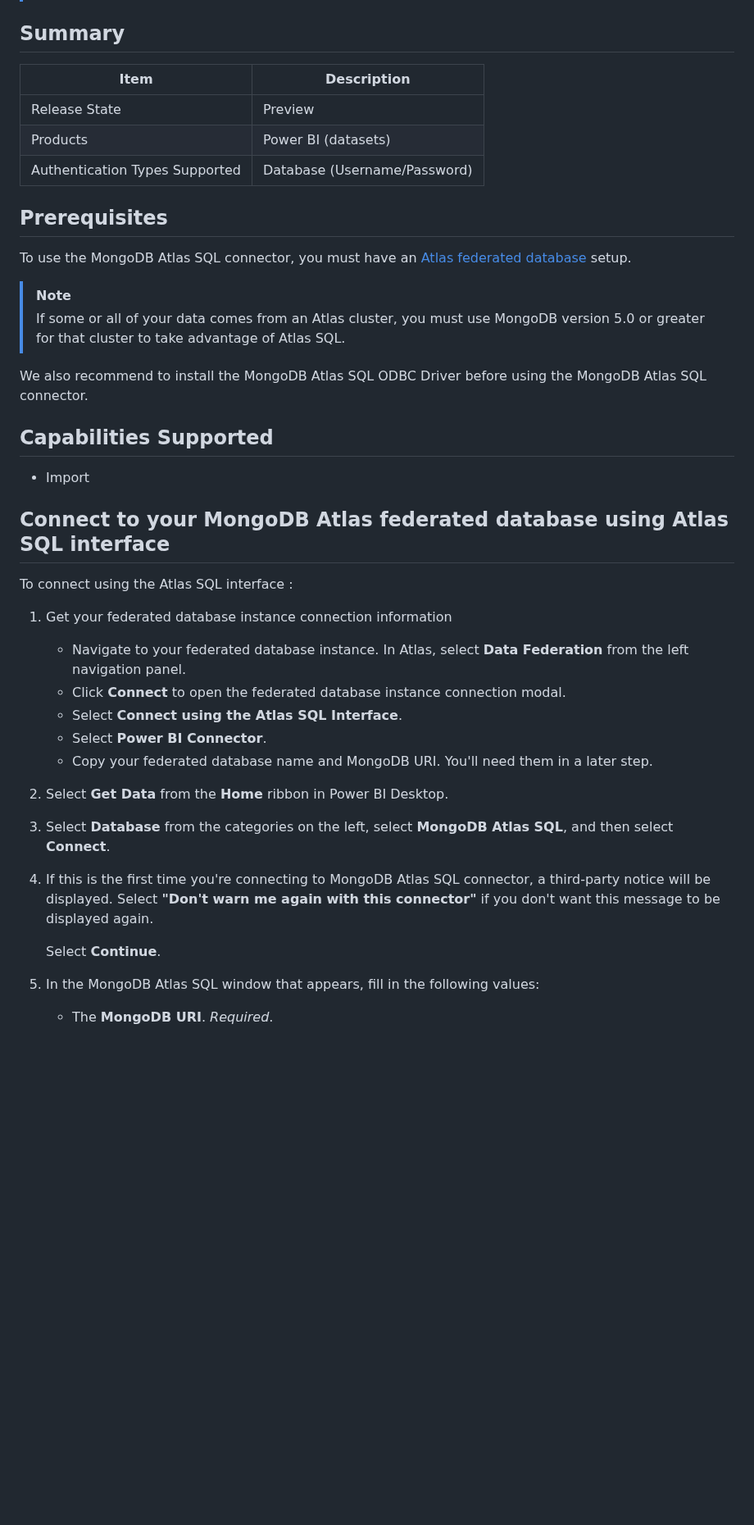
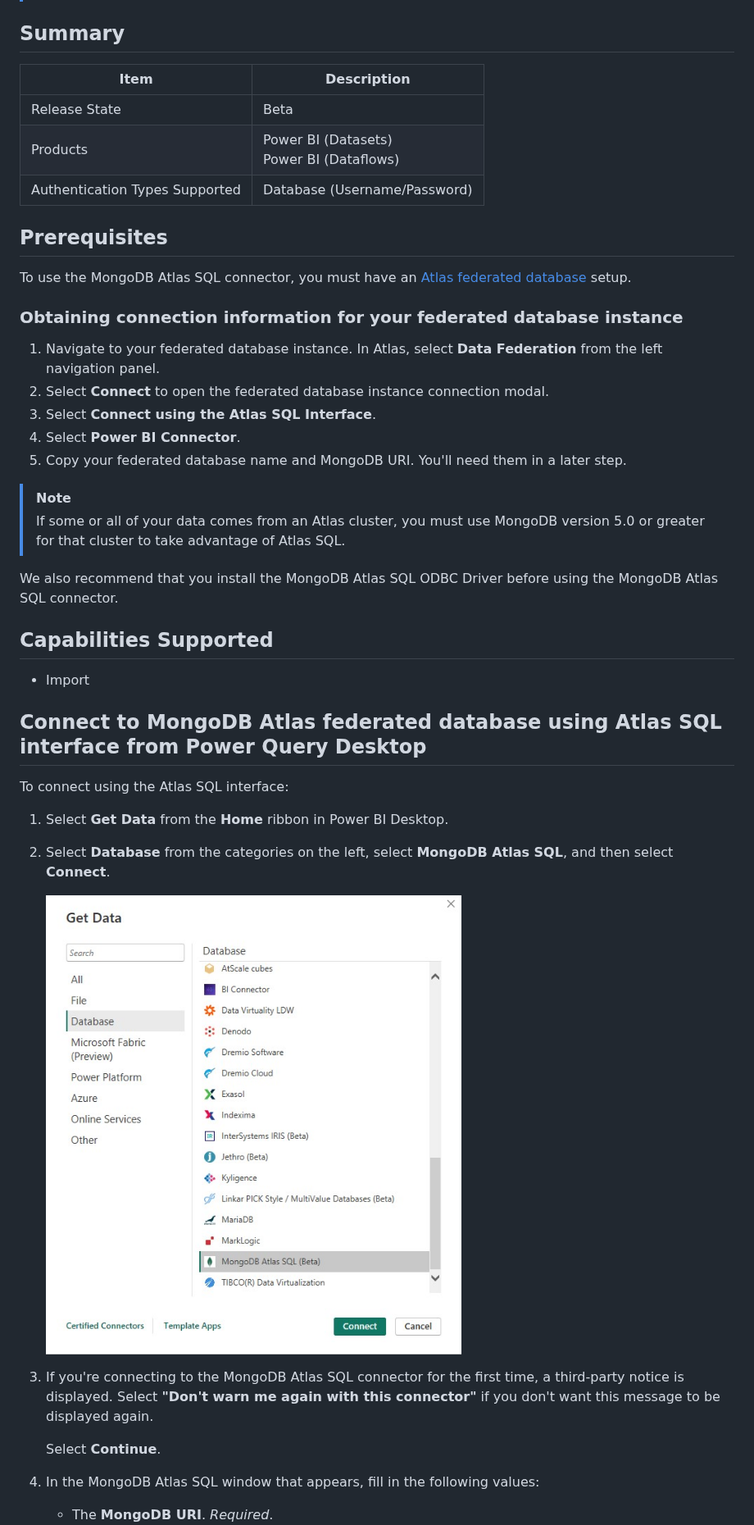
Before and after one commit to mongodb/mongo-powerbi-connector, a Markdown page: mongodb-atlas-sql-interface.md, the part around one of its changes. Shown at 82% size. Rendered like a GitHub page; pictures changed too: media/mongodb/mongodb_get_data.png (added); blank space fills up the shorter version.

```diff
--- a/mongodb-atlas-sql-interface.md
+++ b/mongodb-atlas-sql-interface.md
@@ -5,43 +5,47 @@
 
 ## Summary
 
-| Item                               | Description                  |
-|------------------------------------|------------------------------|
-| Release State                      | Preview                      |
-| Products                           | Power BI (datasets)          |
-| Authentication Types Supported     | Database (Username/Password) |
+| Item                               | Description                                  |
+|------------------------------------|----------------------------------------------|
+| Release State                      | Beta                                         |
+| Products                           | Power BI (Datasets)<br/>Power BI (Dataflows) |
+| Authentication Types Supported     | Database (Username/Password)                 |
 
 ## Prerequisites
-To use the MongoDB Atlas SQL connector, you must have an
-[Atlas federated database](https://www.mongodb.com/docs/atlas/data-federation/) setup.
+To use the MongoDB Atlas SQL connector, you must have an [Atlas federated database](https://www.mongodb.com/docs/atlas/data-federation/) setup.
+
+### Obtaining connection information for your federated database instance
+
+1. Navigate to your federated database instance. In Atlas, select **Data Federation** from the left navigation panel.
+2. Select **Connect** to open the federated database instance connection modal.
+3. Select **Connect using the Atlas SQL Interface**.
+4. Select **Power BI Connector**.
+5. Copy your federated database name and MongoDB URI. You'll need them in a later step.
+
 > [!NOTE]
 > If some or all of your data comes from an Atlas cluster, you must use MongoDB version 5.0 or greater for that cluster to take advantage of Atlas SQL.
 
-We also recommend to install the MongoDB Atlas SQL ODBC Driver before using the MongoDB Atlas SQL connector.
-
+We also recommend that you install the MongoDB Atlas SQL ODBC Driver before using the MongoDB Atlas SQL connector.
 
 ## Capabilities Supported
+
 * Import
 
-## Connect to your MongoDB Atlas federated database using Atlas SQL interface
+## Connect to MongoDB Atlas federated database using Atlas SQL interface from Power Query Desktop
 
-To connect using the Atlas SQL interface :
+To connect using the Atlas SQL interface:
 
-1. Get your federated database instance connection information
-   - Navigate to your federated database instance. In Atlas, select **Data Federation** from the left navigation panel.
-   - Click **Connect** to open the federated database instance connection modal.
-   - Select **Connect using the Atlas SQL Interface**.
-   - Select **Power BI Connector**.
-   - Copy your federated database name and MongoDB URI. You'll need them in a later step.
+1. Select **Get Data** from the **Home** ribbon in Power BI Desktop.
 
-2. Select **Get Data** from the **Home** ribbon in Power BI Desktop.
+2. Select **Database** from the categories on the left, select **MongoDB Atlas SQL**, and then select **Connect**.
 
-3. Select **Database** from the categories on the left, select **MongoDB Atlas SQL**, and then select **Connect**.
+   ![Get Data from MongoDB Atlas SQL](./media/mongodb/mongodb_get_data.png)
 
-4. If this is the first time you're connecting to MongoDB Atlas SQL connector, a third-party notice will be displayed.
+3. If you're connecting to the MongoDB Atlas SQL connector for the first time, a third-party notice is displayed.
    Select **"Don't warn me again with this connector"** if you don't want this message to be displayed again.
 
    Select **Continue**.
 
-5. In the MongoDB Atlas SQL window that appears, fill in the following values:
+4. In the MongoDB Atlas SQL window that appears, fill in the following values:
+
    - The **MongoDB URI**. _Required_.
```
Also changed, not shown: other parts of mongodb-atlas-sql-interface.md (+41 -13 lines), media/mongodb/mongodb_authentication.png (added), media/mongodb/mongodb_choose_data.png (added), media/mongodb/mongodb_connect_to_data_source.png (added), media/mongodb/mongodb_connection_dialogue.png (added).
